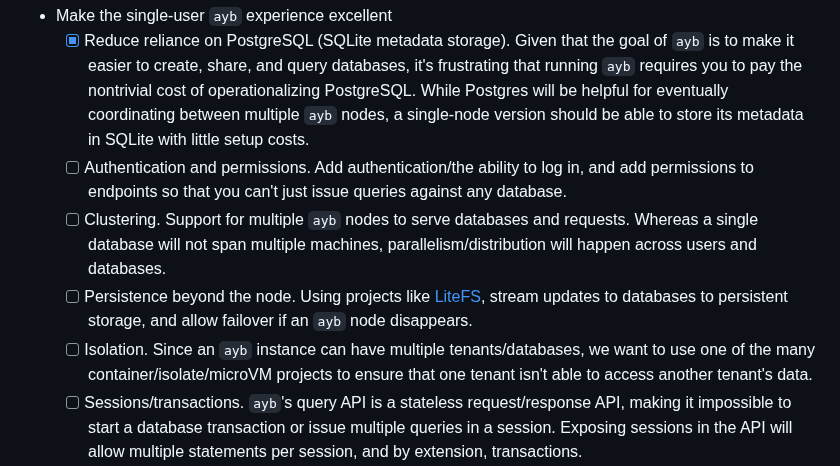
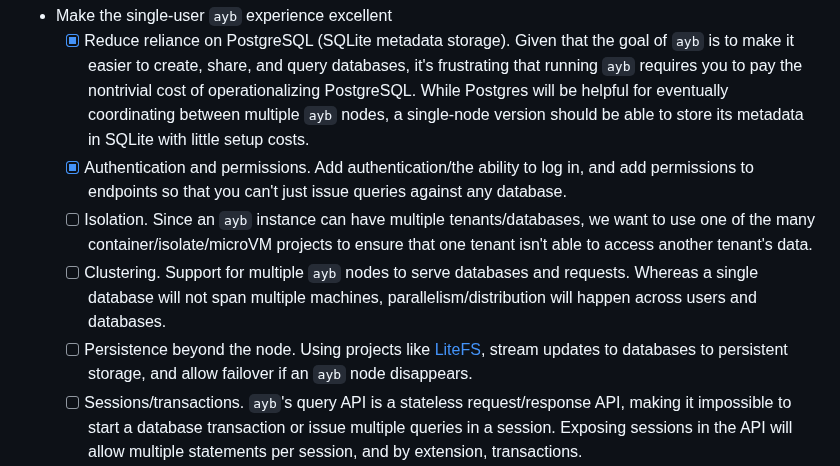
Before and after one commit to marcua/ayb, a Markdown page: README.md, the part around the change. GitHub-like rendering.

Commit message:
Update feature checklist

```diff
--- a/README.md
+++ b/README.md
@@ -150,10 +150,10 @@ Here's a rough roadmap for the project, with items near the top of the list more
 
 * Make the single-user `ayb` experience excellent
   * [x] Reduce reliance on PostgreSQL (SQLite metadata storage). Given that the goal of `ayb` is to make it easier to create, share, and query databases, it's frustrating that running `ayb` requires you to pay the nontrivial cost of operationalizing PostgreSQL. While Postgres will be helpful for eventually coordinating between multiple `ayb` nodes, a single-node version should be able to store its metadata in SQLite with little setup costs.
-  * [ ] Authentication and permissions. Add authentication/the ability to log in, and add permissions to endpoints so that you can't just issue queries against any database.
+  * [x] Authentication and permissions. Add authentication/the ability to log in, and add permissions to endpoints so that you can't just issue queries against any database.
+  * [ ] Isolation. Since an `ayb` instance can have multiple tenants/databases, we want to use one of the many container/isolate/microVM projects to ensure that one tenant isn't able to access another tenant's data.
   * [ ] Clustering. Support for multiple `ayb` nodes to serve databases and requests. Whereas a single database will not span multiple machines, parallelism/distribution will happen across users and databases.
   * [ ] Persistence beyond the node. Using projects like [LiteFS](https://github.com/superfly/litefs), stream updates to databases to persistent storage, and allow failover if an `ayb` node disappears.
-  * [ ] Isolation. Since an `ayb` instance can have multiple tenants/databases, we want to use one of the many container/isolate/microVM projects to ensure that one tenant isn't able to access another tenant's data.
   * [ ] Sessions/transactions. `ayb`'s query API is a stateless request/response API, making it impossible to start a database transaction or issue multiple queries in a session. Exposing sessions in the API will allow multiple statements per session, and by extension, transactions.
   * [ ] Import/export of databases. `ayb` already uses existing well-established file formats (e.g., SQLite). There should be endpoints to import existing databases into `ayb` in those formats or export the underlying files so you're not locked in.
 * Extend `ayb` to more people and software
```
